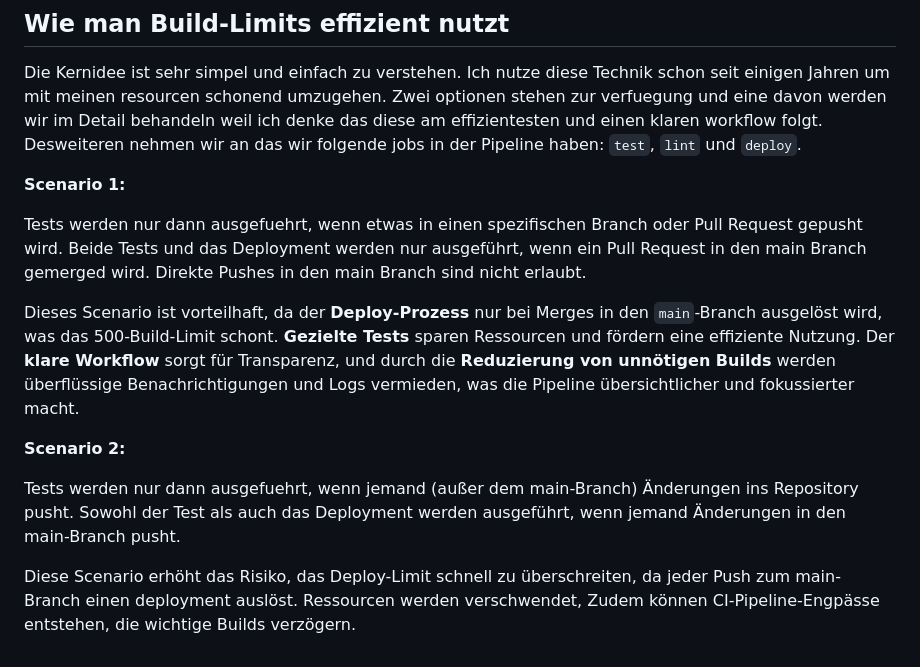
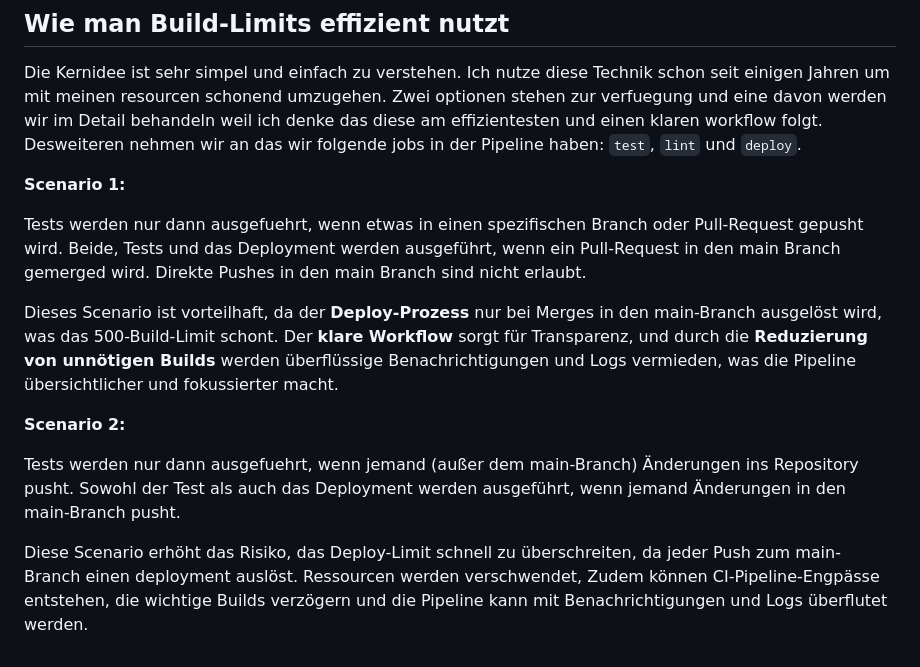
Before and after one commit to SerkanSipahi/honey.glass, a Markdown page: src/drafts/using-cloudflare-pages-builds-efficient.md, the part around the change. GitHub-like rendering.

Commit message:
chore: using-cloudflare-pages-builds-efficiency - work in progress

```diff
--- a/src/drafts/using-cloudflare-pages-builds-efficient.md
+++ b/src/drafts/using-cloudflare-pages-builds-efficient.md
@@ -51,11 +51,11 @@ Desweiteren nehmen wir an das wir folgende jobs in der Pipeline haben: `test`, `
 
 **Scenario 1:**
 
-Tests werden nur dann ausgefuehrt, wenn etwas in einen spezifischen Branch oder Pull Request gepusht wird. Beide Tests und das Deployment werden nur ausgeführt,
-wenn ein Pull Request in den main Branch gemerged wird. Direkte Pushes in den main Branch sind nicht erlaubt.
+Tests werden nur dann ausgefuehrt, wenn etwas in einen spezifischen Branch oder Pull-Request gepusht wird. Beide, Tests und das Deployment werden ausgeführt,
+wenn ein Pull-Request in den main Branch gemerged wird. Direkte Pushes in den main Branch sind nicht erlaubt.
 
-Dieses Scenario ist vorteilhaft, da der **Deploy-Prozess** nur bei Merges in den `main`-Branch ausgelöst wird, was das 500-Build-Limit schont. **Gezielte Tests** sparen Ressourcen
-und fördern eine effiziente Nutzung. Der **klare Workflow** sorgt für Transparenz, und durch die **Reduzierung von unnötigen Builds** werden überflüssige Benachrichtigungen und
+Dieses Scenario ist vorteilhaft, da der **Deploy-Prozess** nur bei Merges in den main-Branch ausgelöst wird, was das 500-Build-Limit schont.
+Der **klare Workflow** sorgt für Transparenz, und durch die **Reduzierung von unnötigen Builds** werden überflüssige Benachrichtigungen und
 Logs vermieden, was die Pipeline übersichtlicher und fokussierter macht.
 
 **Scenario 2:**
@@ -64,4 +64,4 @@ Tests werden nur dann ausgefuehrt, wenn jemand (außer dem main-Branch) Änderun
 wenn jemand Änderungen in den main-Branch pusht.
 
 Diese Scenario erhöht das Risiko, das Deploy-Limit schnell zu überschreiten, da jeder Push zum main-Branch einen deployment auslöst. Ressourcen werden verschwendet,
-Zudem können CI-Pipeline-Engpässe entstehen, die wichtige Builds verzögern.
+Zudem können CI-Pipeline-Engpässe entstehen, die wichtige Builds verzögern und die Pipeline kann mit Benachrichtigungen und Logs überflutet werden.
```
